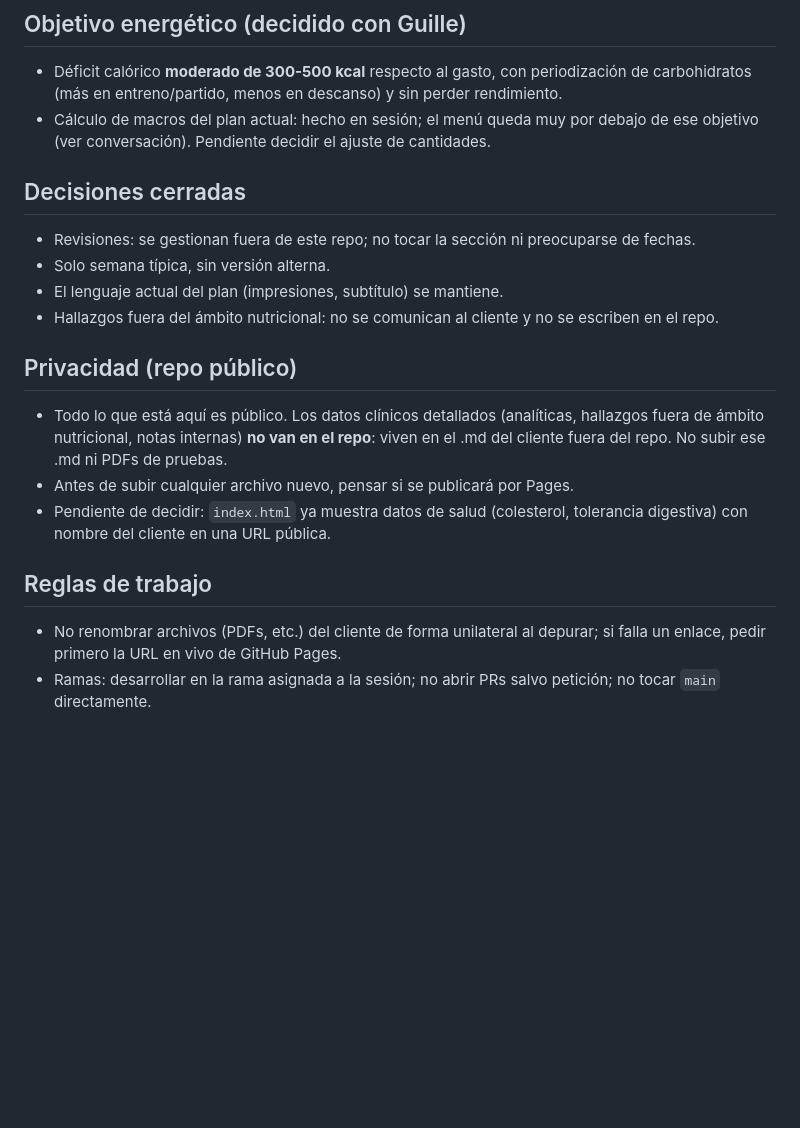
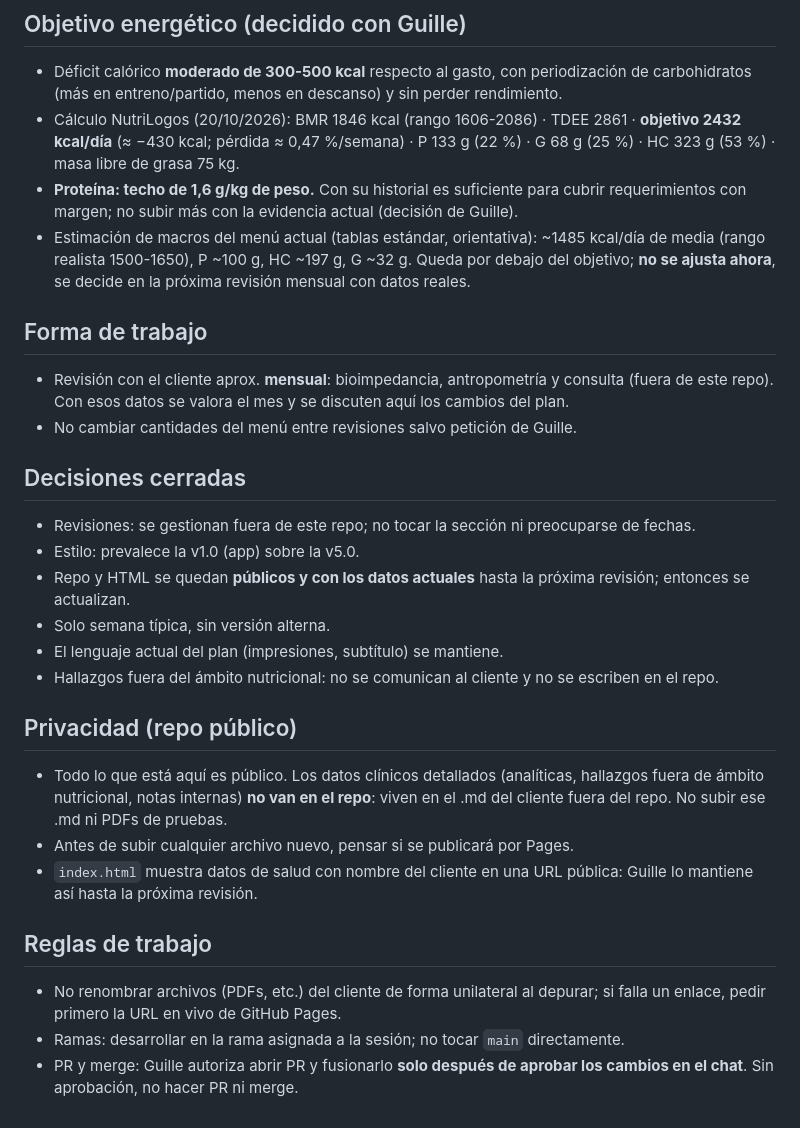
Before and after one commit to guillermofrancespoquet/carlospanades, a Markdown page: CLAUDE.md, the part around the change. Drawn GitHub-style; blank space fills up the shorter version.

Commit message:
CLAUDE.md: objetivo energético, techo de proteína y forma de trabajo
Co-Authored-By: Claude Sonnet 5.5 <noreply@anthropic.com>
Claude-Session: https://claude.ai/code/session_013A5tbBieJXyS5avbcUFJa3

```diff
--- a/CLAUDE.md
+++ b/CLAUDE.md
@@ -42,10 +42,18 @@ Orden: h1 + subtítulo → Objetivo → Impresiones del profesional → Menú se
 
 ## Objetivo energético (decidido con Guille)
 - Déficit calórico **moderado de 300-500 kcal** respecto al gasto, con periodización de carbohidratos (más en entreno/partido, menos en descanso) y sin perder rendimiento.
-- Cálculo de macros del plan actual: hecho en sesión; el menú queda muy por debajo de ese objetivo (ver conversación). Pendiente decidir el ajuste de cantidades.
+- Cálculo NutriLogos (20/10/2026): BMR 1846 kcal (rango 1606-2086) · TDEE 2861 · **objetivo 2432 kcal/día** (≈ −430 kcal; pérdida ≈ 0,47 %/semana) · P 133 g (22 %) · G 68 g (25 %) · HC 323 g (53 %) · masa libre de grasa 75 kg.
+- **Proteína: techo de 1,6 g/kg de peso.** Con su historial es suficiente para cubrir requerimientos con margen; no subir más con la evidencia actual (decisión de Guille).
+- Estimación de macros del menú actual (tablas estándar, orientativa): ~1485 kcal/día de media (rango realista 1500-1650), P ~100 g, HC ~197 g, G ~32 g. Queda por debajo del objetivo; **no se ajusta ahora**, se decide en la próxima revisión mensual con datos reales.
+
+## Forma de trabajo
+- Revisión con el cliente aprox. **mensual**: bioimpedancia, antropometría y consulta (fuera de este repo). Con esos datos se valora el mes y se discuten aquí los cambios del plan.
+- No cambiar cantidades del menú entre revisiones salvo petición de Guille.
 
 ## Decisiones cerradas
 - Revisiones: se gestionan fuera de este repo; no tocar la sección ni preocuparse de fechas.
+- Estilo: prevalece la v1.0 (app) sobre la v5.0.
+- Repo y HTML se quedan **públicos y con los datos actuales** hasta la próxima revisión; entonces se actualizan.
 - Solo semana típica, sin versión alterna.
 - El lenguaje actual del plan (impresiones, subtítulo) se mantiene.
 - Hallazgos fuera del ámbito nutricional: no se comunican al cliente y no se escriben en el repo.
@@ -53,8 +61,9 @@ Orden: h1 + subtítulo → Objetivo → Impresiones del profesional → Menú se
 ## Privacidad (repo público)
 - Todo lo que está aquí es público. Los datos clínicos detallados (analíticas, hallazgos fuera de ámbito nutricional, notas internas) **no van en el repo**: viven en el .md del cliente fuera del repo. No subir ese .md ni PDFs de pruebas.
 - Antes de subir cualquier archivo nuevo, pensar si se publicará por Pages.
-- Pendiente de decidir: `index.html` ya muestra datos de salud (colesterol, tolerancia digestiva) con nombre del cliente en una URL pública.
+- `index.html` muestra datos de salud con nombre del cliente en una URL pública: Guille lo mantiene así hasta la próxima revisión.
 
 ## Reglas de trabajo
 - No renombrar archivos (PDFs, etc.) del cliente de forma unilateral al depurar; si falla un enlace, pedir primero la URL en vivo de GitHub Pages.
-- Ramas: desarrollar en la rama asignada a la sesión; no abrir PRs salvo petición; no tocar `main` directamente.
+- Ramas: desarrollar en la rama asignada a la sesión; no tocar `main` directamente.
+- PR y merge: Guille autoriza abrir PR y fusionarlo **solo después de aprobar los cambios en el chat**. Sin aprobación, no hacer PR ni merge.
```
